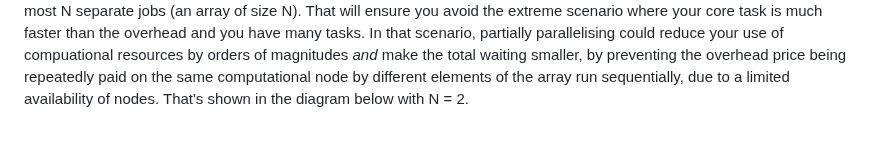
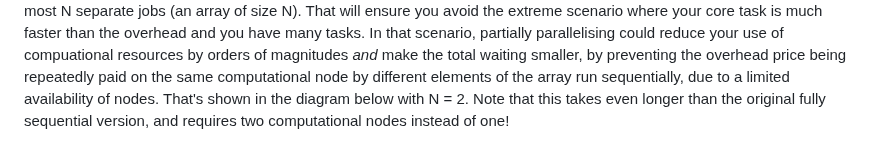
Before and after one commit to ChrisHIV/teaching, a Markdown page: other_topics/parellelising_an_R_code_loop_for_a_cluster.md, the part around the change. Drawn GitHub-style.

```diff
--- a/other_topics/parellelising_an_R_code_loop_for_a_cluster.md
+++ b/other_topics/parellelising_an_R_code_loop_for_a_cluster.md
@@ -120,5 +120,6 @@ As a rule of thumb, if you know the overhead is much less than the core task, do
 That will ensure you avoid the extreme scenario where your core task is much faster than the overhead and you have many tasks.
 In that scenario, partially parallelising could reduce your use of compuational resources by orders of magnitudes _and_ make the total waiting smaller, by preventing the overhead price being repeatedly paid on the same computational node by different elements of the array run sequentially, due to a limited availability of nodes.
 That's shown in the diagram below with N = 2.
+Note that this takes even longer than the original fully sequential version, and requires two computational nodes instead of one!
 
 ![](partially_serial_partially_sequential_parallelisation_diagram_2.png)
```
